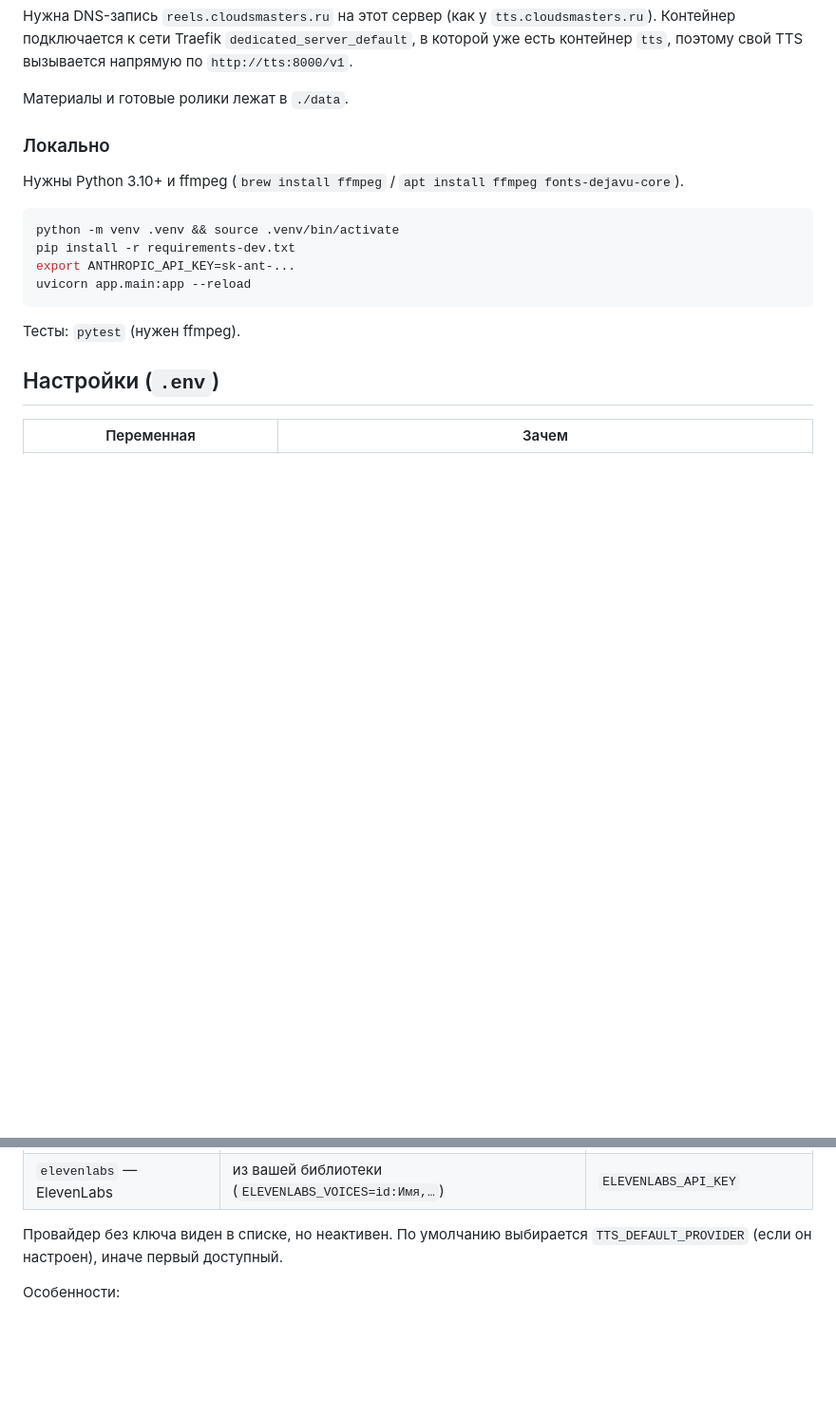
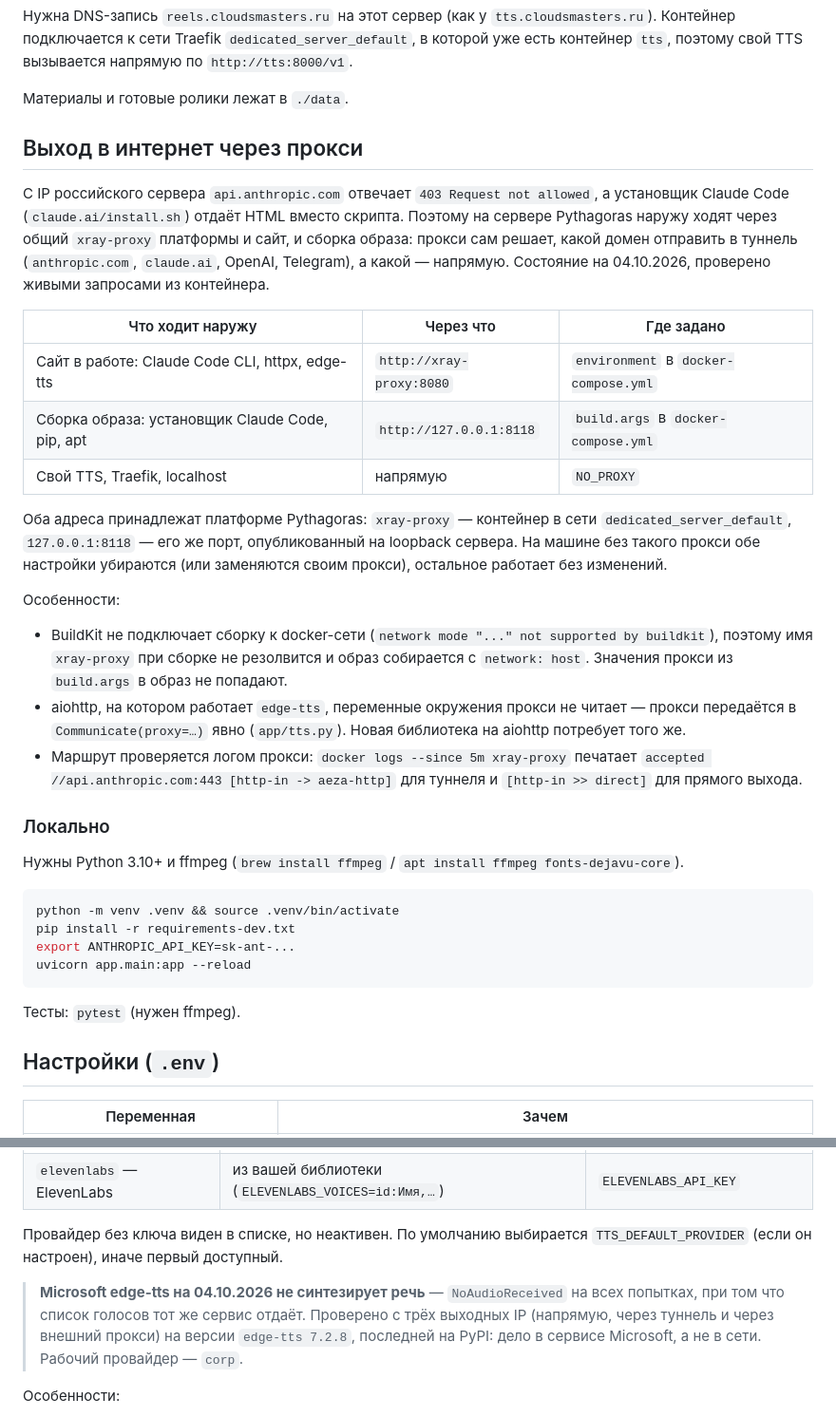
Before and after one commit to mmvolkov/video_publications_production, a Markdown page: README.md, 2 parts joined by grey strips. Shown at 95% size. GitHub-like rendering; blank space fills up the shorter version.

Commit message:
README: выход в интернет через прокси и состояние edge-tts
Раздел про xray-proxy: что идёт через прокси в работе сайта и отдельно при
сборке образа (BuildKit не подключает сборку к docker-сети), почему это нужно
(с IP сервера Anthropic отвечает 403, установщик Claude Code отдаёт HTML),
и как проверить маршрут по логу прокси.

Предупреждение в разделе озвучки: edge-tts 7.2.8 не отдаёт аудио с любого
выходного IP — сломана сторона Microsoft.

Co-Authored-By: Claude Opus 5 (1M context) <noreply@anthropic.com>

```diff
--- a/README.md
+++ b/README.md
@@ -57,6 +57,34 @@ docker compose -f docker-compose.yml -f docker-compose.traefik.yml up -d --build
 `tts`, поэтому свой TTS вызывается напрямую по `http://tts:8000/v1`.
 
 Материалы и готовые ролики лежат в `./data`.
+
+## Выход в интернет через прокси
+
+С IP российского сервера `api.anthropic.com` отвечает `403 Request not allowed`, а установщик Claude Code
+(`claude.ai/install.sh`) отдаёт HTML вместо скрипта. Поэтому на сервере Pythagoras наружу ходят через общий
+`xray-proxy` платформы и сайт, и сборка образа: прокси сам решает, какой домен отправить в туннель
+(`anthropic.com`, `claude.ai`, OpenAI, Telegram), а какой — напрямую. Состояние на 04.10.2026, проверено
+живыми запросами из контейнера.
+
+| Что ходит наружу | Через что | Где задано |
+|---|---|---|
+| Сайт в работе: Claude Code CLI, httpx, edge-tts | `http://xray-proxy:8080` | `environment` в `docker-compose.yml` |
+| Сборка образа: установщик Claude Code, pip, apt | `http://127.0.0.1:8118` | `build.args` в `docker-compose.yml` |
+| Свой TTS, Traefik, localhost | напрямую | `NO_PROXY` |
+
+Оба адреса принадлежат платформе Pythagoras: `xray-proxy` — контейнер в сети `dedicated_server_default`,
+`127.0.0.1:8118` — его же порт, опубликованный на loopback сервера. На машине без такого прокси обе
+настройки убираются (или заменяются своим прокси), остальное работает без изменений.
+
+Особенности:
+- BuildKit не подключает сборку к docker-сети (`network mode "..." not supported by buildkit`), поэтому
+  имя `xray-proxy` при сборке не резолвится и образ собирается с `network: host`. Значения прокси из
+  `build.args` в образ не попадают.
+- aiohttp, на котором работает `edge-tts`, переменные окружения прокси не читает — прокси передаётся
+  в `Communicate(proxy=…)` явно (`app/tts.py`). Новая библиотека на aiohttp потребует того же.
+- Маршрут проверяется логом прокси: `docker logs --since 5m xray-proxy` печатает
+  `accepted //api.anthropic.com:443 [http-in -> aeza-http]` для туннеля и `[http-in >> direct]` для
+  прямого выхода.
 
 ### Локально
 
@@ -126,6 +154,11 @@ CLI не передаётся). Запросы расходуют лимиты
 
 Провайдер без ключа виден в списке, но неактивен. По умолчанию выбирается `TTS_DEFAULT_PROVIDER`
 (если он настроен), иначе первый доступный.
+
+> **Microsoft edge-tts на 04.10.2026 не синтезирует речь** — `NoAudioReceived` на всех попытках, при том
+> что список голосов тот же сервис отдаёт. Проверено с трёх выходных IP (напрямую, через туннель и через
+> внешний прокси) на версии `edge-tts 7.2.8`, последней на PyPI: дело в сервисе Microsoft, а не в сети.
+> Рабочий провайдер — `corp`.
 
 Особенности:
 - **Свой TTS.** Запрос `POST {base}/audio/speech` с телом
```
